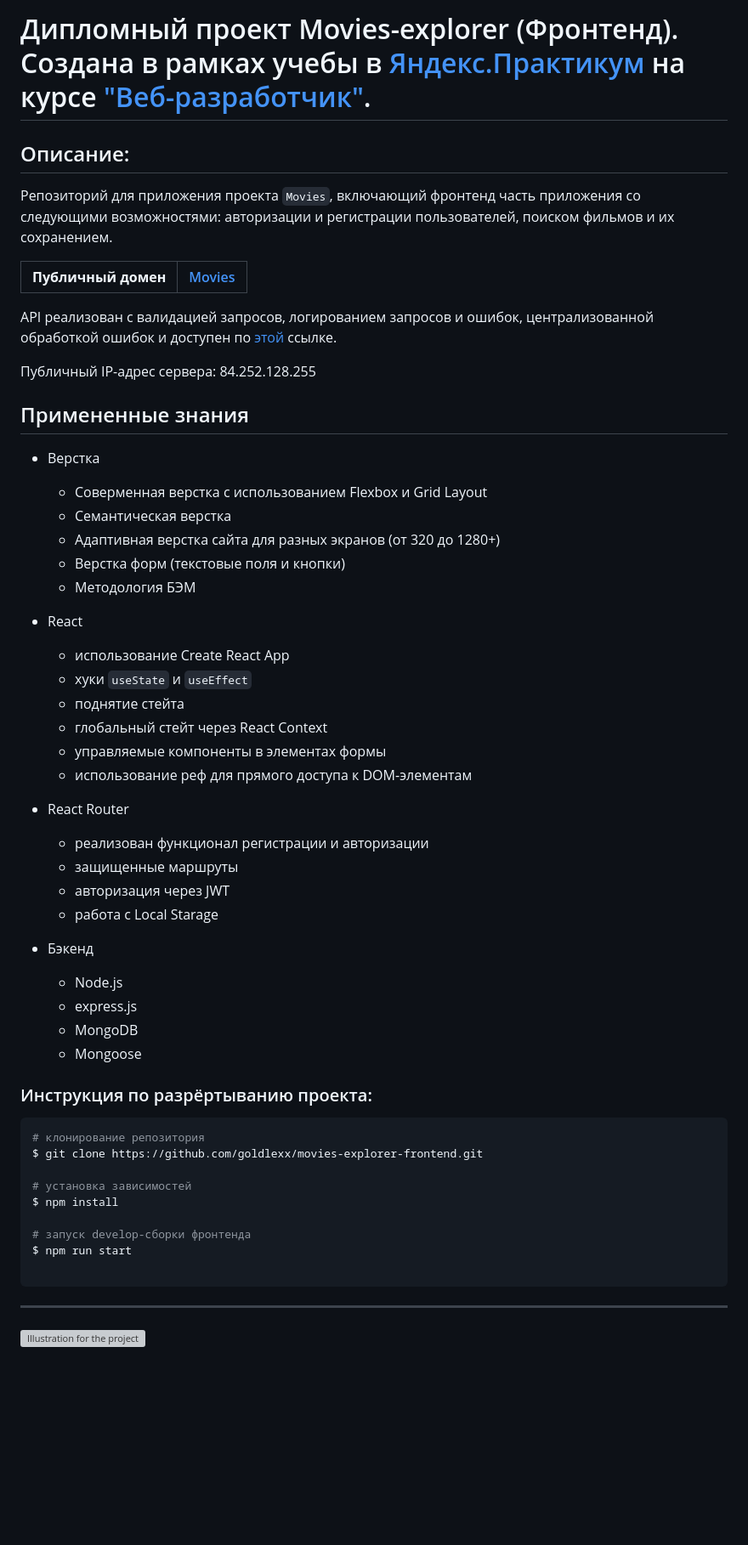
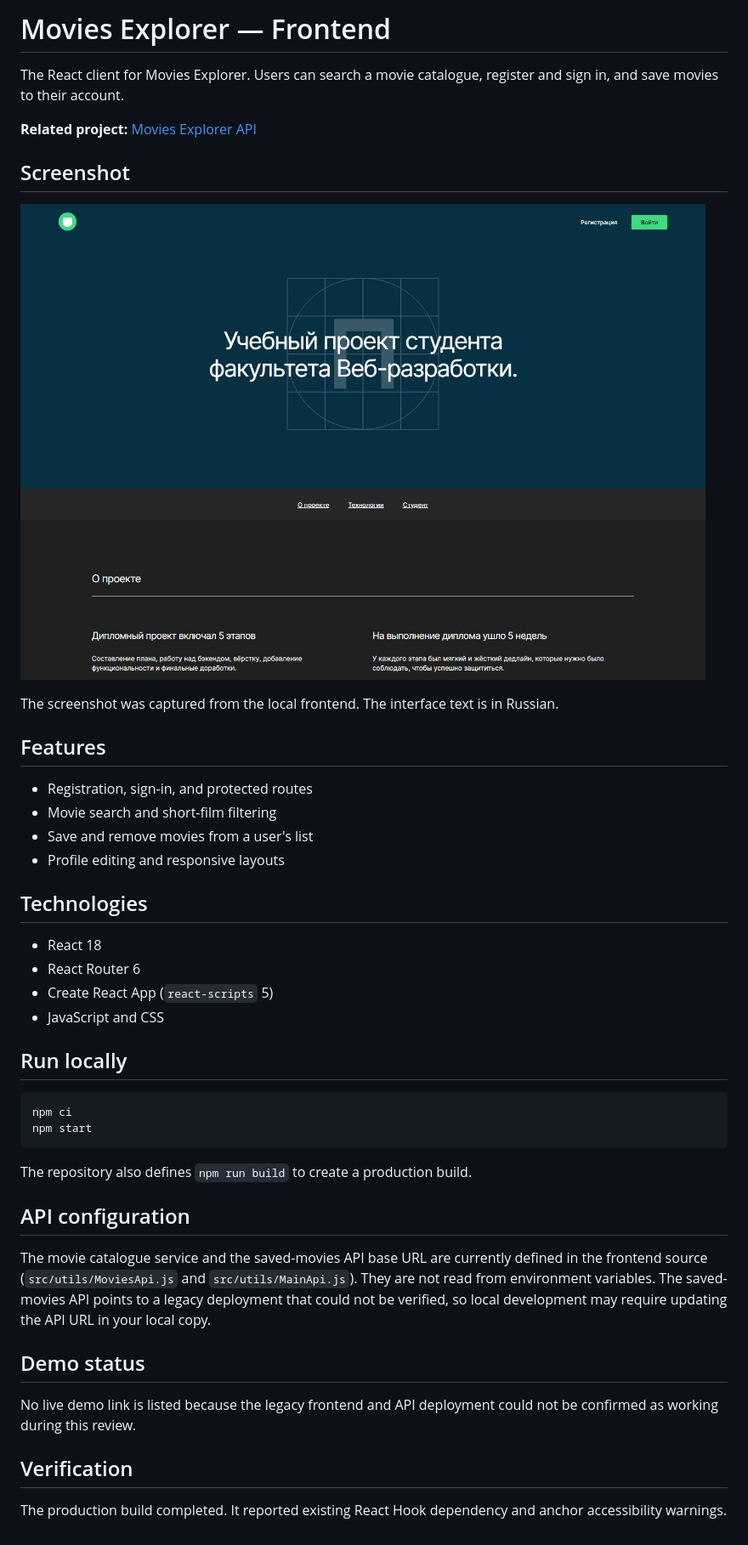
Before and after one commit to goldlexx/movies-explorer-frontend, a Markdown page: README.md, the part around the change. Shown at 85% size. Rendered like a GitHub page; pictures changed too: screenshots/local-home.jpg (added); blank space fills up the shorter version; grey boxes are pictures that could not be loaded.

Commit message:
Improve project quality and documentation

````diff
--- a/README.md
+++ b/README.md
@@ -1,56 +1,46 @@
-# Дипломный проект Movies-explorer (Фронтенд). Создана в рамках учебы в [Яндекс.Практикум](https://praktikum.yandex.ru/) на курсе ["Веб-разработчик"](https://praktikum.yandex.ru/web/).
+# Movies Explorer — Frontend
 
-## Описание:
+The React client for Movies Explorer. Users can search a movie catalogue, register and sign in, and save movies to their account.
 
-Репозиторий для приложения проекта `Movies`, включающий фронтенд часть приложения со следующими возможностями: авторизации и регистрации пользователей, поиском фильмов и их сохранением.
+**Related project:** [Movies Explorer API](https://github.com/goldlexx/movies-explorer-api)
 
-| **Публичный домен** | [Movies](https://movies-explorer-project.nomorepartiesxyz.ru/) |
-| ----------------- | -------------------------------------------------------------------- |
+## Screenshot
 
-API реализован с валидацией запросов, логированием запросов и ошибок, централизованной обработкой ошибок и доступен по [этой](https://api.movies.explorer.nomorepartiesxyz.ru/) ссылке.
+![Movies Explorer landing page](screenshots/local-home.jpg)
 
-Публичный IP-адрес сервера: 84.252.128.255
+The screenshot was captured from the local frontend. The interface text is in Russian.
 
-## Примененные знания
-* Верстка
-  - Соверменная верстка с использованием Flexbox и Grid Layout
-  - Семантическая верстка
-  - Адаптивная верстка сайта для разных экранов (от 320 до 1280+)
-  - Верстка форм (текстовые поля и кнопки)
-  - Методология БЭМ
+## Features
 
-* React
-  - использование Create React App
-  - хуки `useState` и `useEffect`
-  - поднятие стейта
-  - глобальный стейт через React Context
-  - управляемые компоненты в элементах формы
-  - использование реф для прямого доступа к DOM-элементам
+- Registration, sign-in, and protected routes
+- Movie search and short-film filtering
+- Save and remove movies from a user's list
+- Profile editing and responsive layouts
 
-* React Router
-  - реализован функционал  регистрации и авторизации
-  - защищенные маршруты
-  - авторизация через JWT
-  - работа с Local Starage
+## Technologies
 
-* Бэкенд
-  - Node.js
-  - express.js
-  - MongoDB
-  - Mongoose
+- React 18
+- React Router 6
+- Create React App (`react-scripts` 5)
+- JavaScript and CSS
 
-### Инструкция по разрёртыванию проекта:
+## Run locally
+
 ```bash
-# клонирование репозитория
-$ git clone https://github.com/goldlexx/movies-explorer-frontend.git
+npm ci
+npm start
+```
 
-# установка зависимостей
-$ npm install
+The repository also defines `npm run build` to create a production build.
 
-# запуск develop-сборки фронтенда
-$ npm run start
+## API configuration
 
-```
----
+The movie catalogue service and the saved-movies API base URL are currently defined in the frontend source (`src/utils/MoviesApi.js` and `src/utils/MainApi.js`). They are not read from environment variables. The saved-movies API points to a legacy deployment that could not be verified, so local development may require updating the API URL in your local copy.
 
-![Illustration for the project](https://moviestart.ru/wp-content/uploads/2020/12/image-21-02-20-08-02.jpg)
+## Demo status
+
+No live demo link is listed because the legacy frontend and API deployment could not be confirmed as working during this review.
+
+## Verification
+
+The production build completed. It reported existing React Hook dependency and anchor accessibility warnings.
````
Also changed, not shown: 6 other files.
